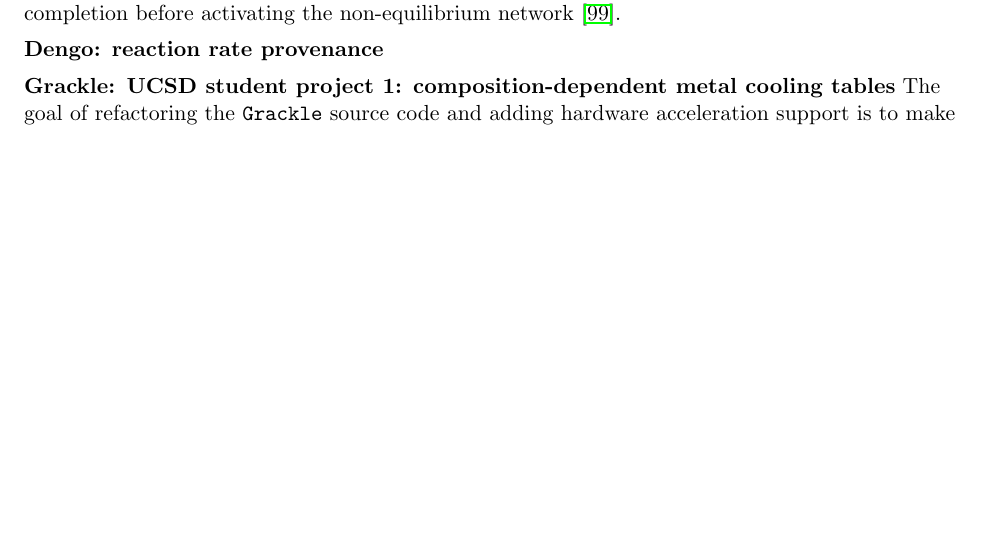
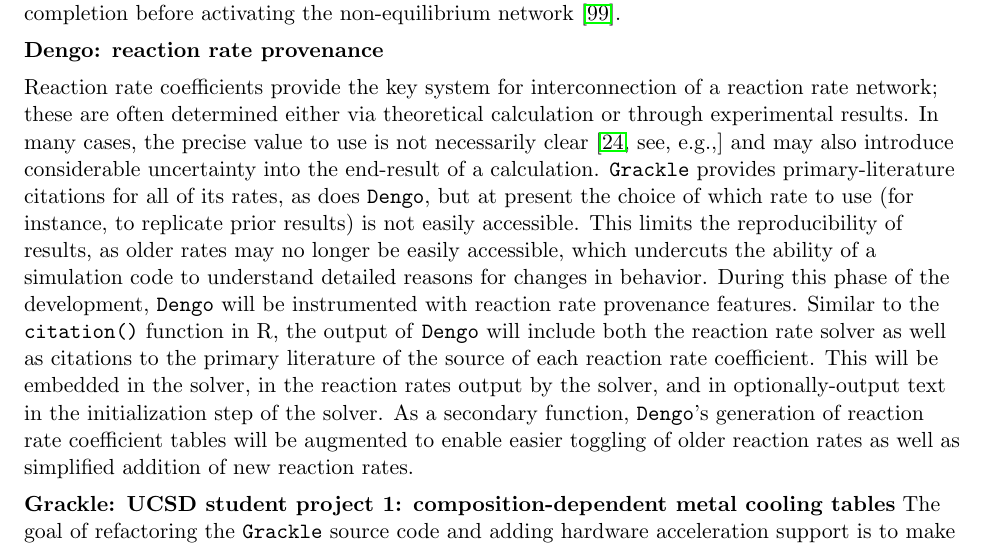
Before and after one commit to brittonsmith/gracklengo_cssi_2018, a LaTeX document (project_description/proposal.tex, which reads project_description/development_plan.tex): part of page 13 of 29, cut so that both start at the same text, the shorter picture padded with empty space. Compiled offline with pdfLaTeX.

Commit message:
adding provenance

```diff
--- a/project_description/development_plan.tex
+++ b/project_description/development_plan.tex
@@ -223,6 +223,27 @@ completion before activating the non-equilibrium network
 \citep{2016MNRAS.460.2157O}.
 
 \noindent \textbf{Dengo: reaction rate provenance}
+
+Reaction rate coefficients provide the key system for interconnection of a
+reaction rate network; these are often determined either via theoretical
+calculation or through experimental results.  In many cases, the precise value
+to use is not necessarily clear \citep[][see, e.g.,]{2011ApJ...726...55T} and
+may also introduce considerable uncertainty into the end-result of a
+calculation.  \grackle{} provides primary-literature citations for all of its
+rates, as does \dengo{}, but at present the choice of which rate to use (for
+instance, to replicate prior results) is not easily accessible.  This limits
+the reproducibility of results, as older rates may no longer be easily
+accessible, which undercuts the ability of a simulation code to understand
+detailed reasons for changes in behavior.  During this phase of the
+development, \dengo{} will be instrumented with reaction rate provenance
+features.  Similar to the \texttt{citation()} function in R, the output of
+\dengo{} will include both the reaction rate solver as well as citations to the
+primary literature of the source of each reaction rate coefficient.  This will
+be embedded in the solver, in the reaction rates output by the solver, and in
+optionally-output text in the initialization step of the solver.  As a
+secondary function, \dengo{'s} generation of reaction rate coefficient tables
+will be augmented to enable easier toggling of older reaction rates as well as
+simplified addition of new reaction rates.
 
 \noindent \textbf{Grackle: UCSD student project 1:
   composition-dependent metal cooling tables} The goal of refactoring
```
